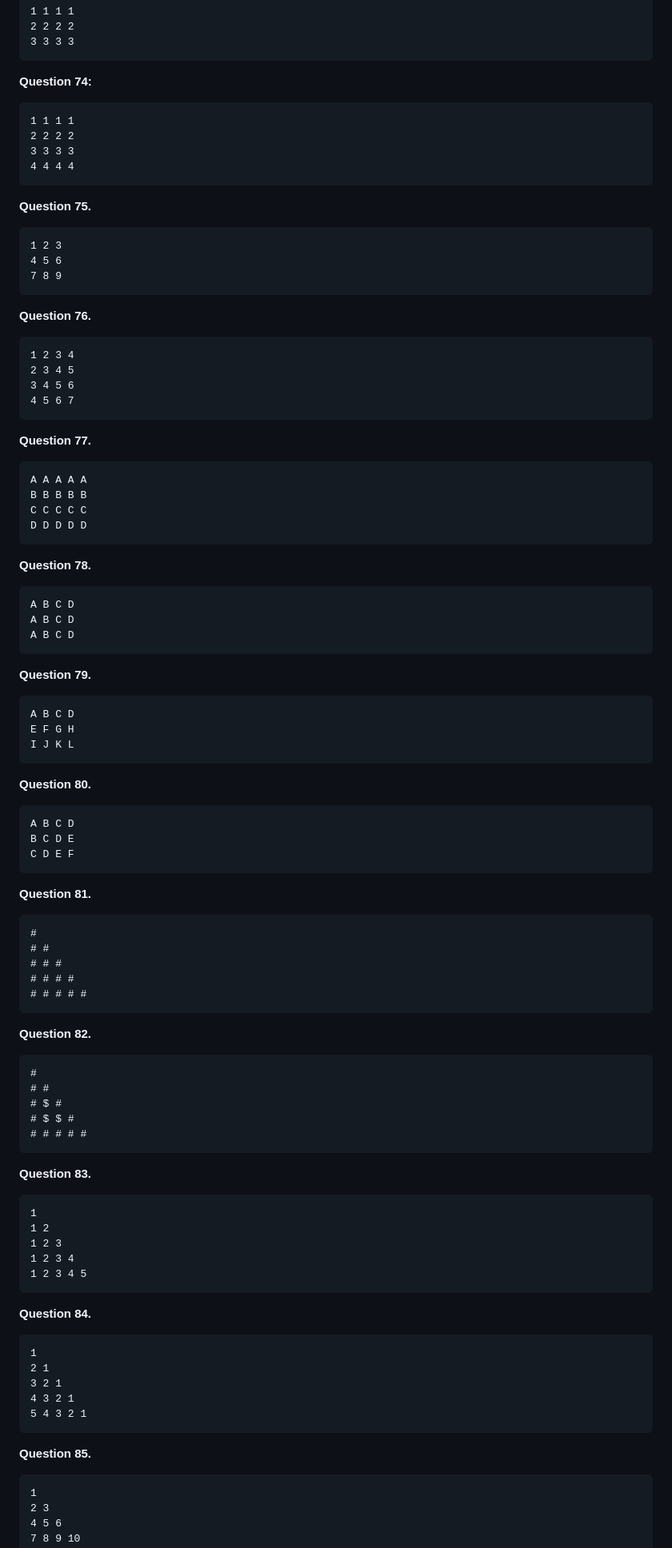
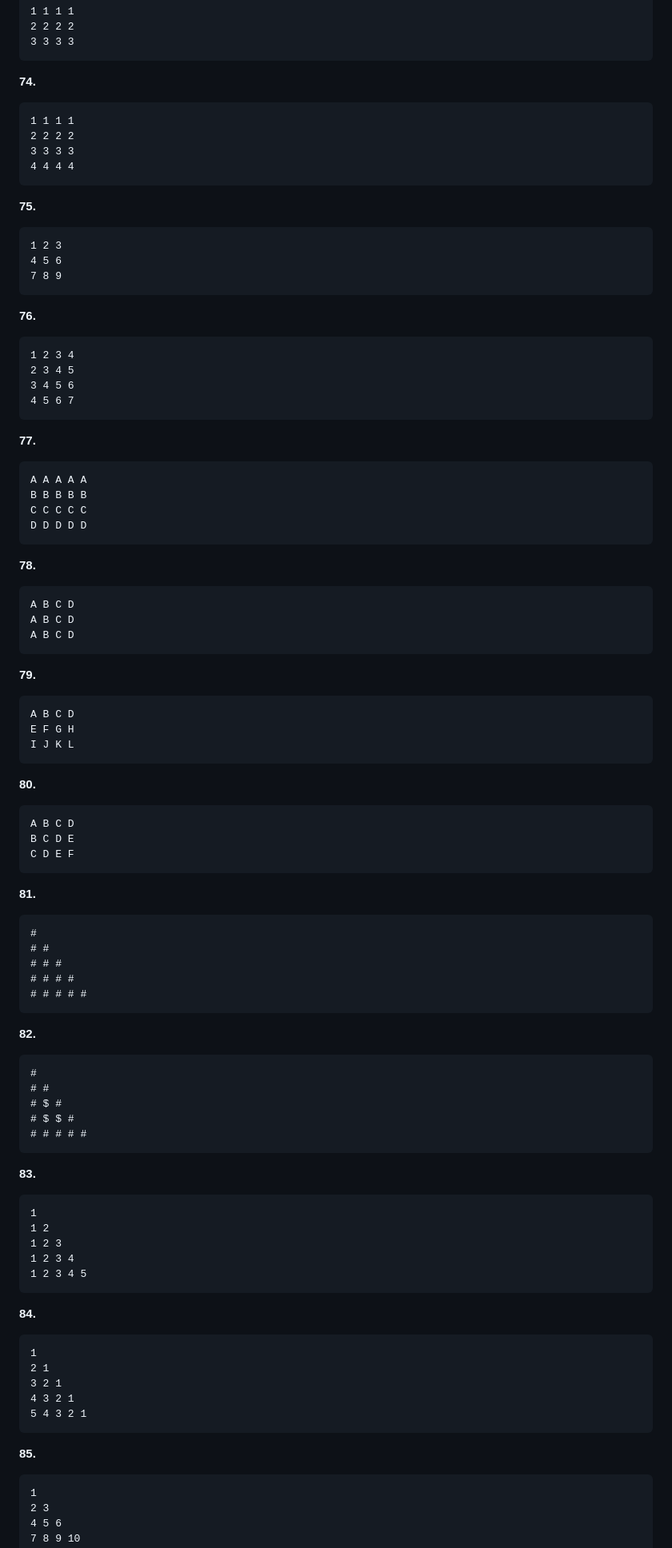
Before and after one commit to kiranraoboinapally/java-web-dev-practice, a Markdown page: ques.md, the part around one of its changes. Shown at 80% size. GitHub-like rendering.

````diff
--- a/ques.md
+++ b/ques.md
@@ -330,7 +330,7 @@ $ # $ $ $
 3 3 3 3
 ```
 
-**Question 74:**
+**74.**
 ```
 1 1 1 1
 2 2 2 2
@@ -338,7 +338,7 @@ $ # $ $ $
 4 4 4 4
 ```
 
-**Question 75.**
+**75.**
 ```
 1 2 3
 4 5 6
@@ -346,7 +346,7 @@ $ # $ $ $
 ```
 
 
-**Question 76.**
+**76.**
 ```
 1 2 3 4
 2 3 4 5
@@ -354,7 +354,7 @@ $ # $ $ $
 4 5 6 7
 ```
 
-**Question 77.**
+**77.**
 ```
 A A A A A
 B B B B B
@@ -362,28 +362,28 @@ C C C C C
 D D D D D
 ```
 
-**Question 78.**
+**78.**
 ```
 A B C D
 A B C D
 A B C D
 ```
 
-**Question 79.**
+**79.**
 ```
 A B C D
 E F G H
 I J K L
 ```
 
-**Question 80.**
+**80.**
 ```
 A B C D
 B C D E
 C D E F
 ```
 
-**Question 81.**
+**81.**
 ```
 #
 # #
@@ -392,7 +392,7 @@ C D E F
 # # # # #
 ```
 
-**Question 82.**
+**82.**
 ```
 #
 # #
@@ -401,7 +401,7 @@ C D E F
 # # # # #
 ```
 
-**Question 83.**
+**83.**
 ```
 1
 1 2
@@ -410,7 +410,7 @@ C D E F
 1 2 3 4 5
 ```
 
-**Question 84.**
+**84.**
 ```
 1
 2 1
@@ -419,7 +419,7 @@ C D E F
 5 4 3 2 1
 ```
 
-**Question 85.**
+**85.**
 ```
 1
 2 3
````
Also changed, not shown: other parts of ques.md (+84 -90 lines).
